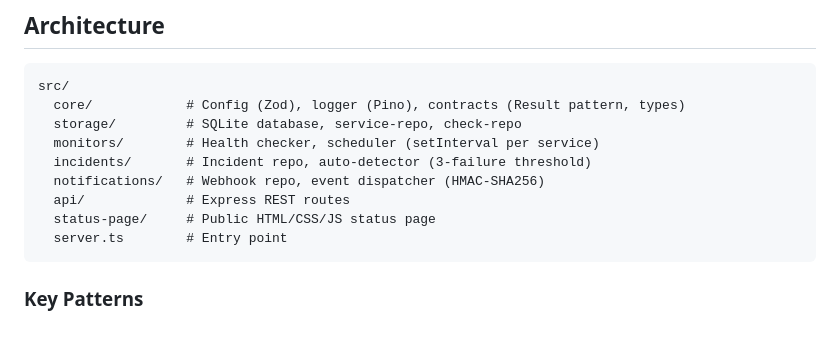
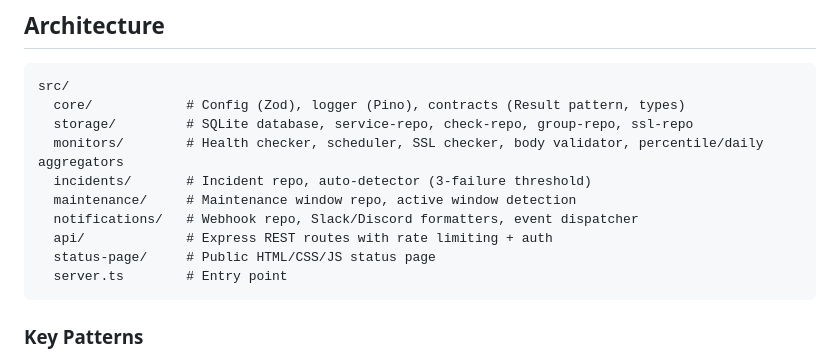
Before and after one commit to twitchyvr/StatusOwl, a Markdown page: README.md, the part around one of its changes. Rendered like a GitHub page; blank space fills up the shorter version.

````diff
--- a/README.md
+++ b/README.md
@@ -33,11 +39,12 @@ StatusOwl monitors HTTP endpoints, tracks incidents, displays uptime history, an
 ```
 src/
   core/            # Config (Zod), logger (Pino), contracts (Result pattern, types)
-  storage/         # SQLite database, service-repo, check-repo
-  monitors/        # Health checker, scheduler (setInterval per service)
+  storage/         # SQLite database, service-repo, check-repo, group-repo, ssl-repo
+  monitors/        # Health checker, scheduler, SSL checker, body validator, percentile/daily aggregators
   incidents/       # Incident repo, auto-detector (3-failure threshold)
-  notifications/   # Webhook repo, event dispatcher (HMAC-SHA256)
-  api/             # Express REST routes
+  maintenance/     # Maintenance window repo, active window detection
+  notifications/   # Webhook repo, Slack/Discord formatters, event dispatcher
+  api/             # Express REST routes with rate limiting + auth
   status-page/     # Public HTML/CSS/JS status page
   server.ts        # Entry point
 ```
````
Also changed, not shown: other parts of README.md (+27 -3 lines), CHANGELOG.md (+18 -1 lines).
